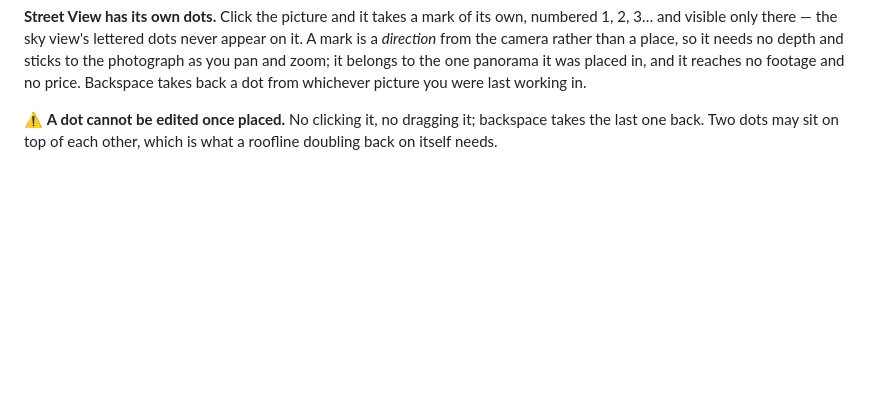
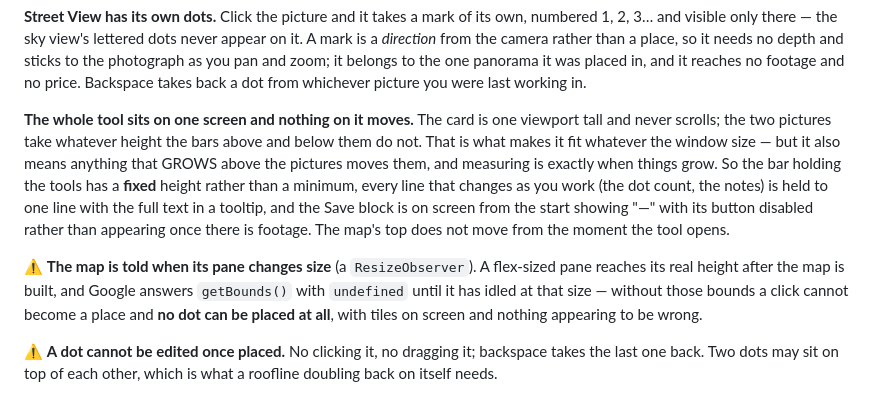
Before and after one commit to addieflips/Highlighting-Utah, a Markdown page: system-map.md, the part around the change. Rendered like a GitHub page; blank space fills up the shorter version.

Commit message:
Record the picture-does-not-move ruling, in the map and the system map
R-023 and CLAUDE.md 9.9(6), which the docs gate caught me skipping on the
two commits before this: admin.html changed and neither the system map nor
the questions map moved with it.

MR-09 records what she decided; the system map now says the whole tool sits
on one screen, why nothing on it is allowed to grow while you work, and
that the map has to be told when its pane changes size or no dot can be
placed at all.

Co-Authored-By: Claude Opus 5 <noreply@anthropic.com>
Claude-Session: https://claude.ai/code/session_01RdKMhPMVhbJ1Gnu7f5E4HD

```diff
--- a/system-map.md
+++ b/system-map.md
@@ -77,6 +77,23 @@ never appear on it. A mark is a *direction* from the camera rather than a place,
 so it needs no depth and sticks to the photograph as you pan and zoom; it belongs
 to the one panorama it was placed in, and it reaches no footage and no price.
 Backspace takes back a dot from whichever picture you were last working in.
+
+**The whole tool sits on one screen and nothing on it moves.** The card is one
+viewport tall and never scrolls; the two pictures take whatever height the bars
+above and below them do not. That is what makes it fit whatever the window size —
+but it also means anything that GROWS above the pictures moves them, and measuring
+is exactly when things grow. So the bar holding the tools has a **fixed** height
+rather than a minimum, every line that changes as you work (the dot count, the
+notes) is held to one line with the full text in a tooltip, and the Save block is
+on screen from the start showing "—" with its button disabled rather than
+appearing once there is footage. The map's top does not move from the moment the
+tool opens.
+
+⚠ **The map is told when its pane changes size** (a `ResizeObserver`). A
+flex-sized pane reaches its real height after the map is built, and Google answers
+`getBounds()` with `undefined` until it has idled at that size — without those
+bounds a click cannot become a place and **no dot can be placed at all**, with
+tiles on screen and nothing appearing to be wrong.
 
 ⚠ **A dot cannot be edited once placed.** No clicking it, no dragging it;
 backspace takes the last one back. Two dots may sit on top of each other, which
```
Also changed, not shown: claude/questions-map.md (+1 -0 lines).
